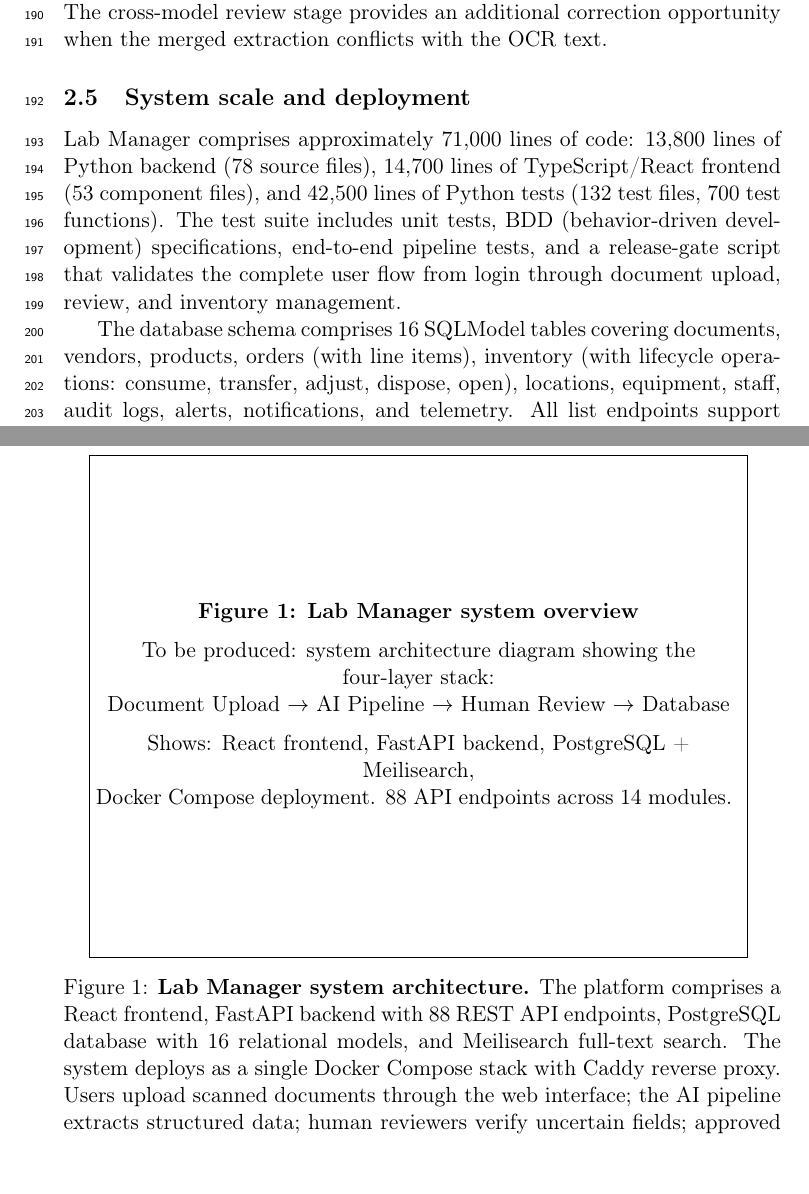
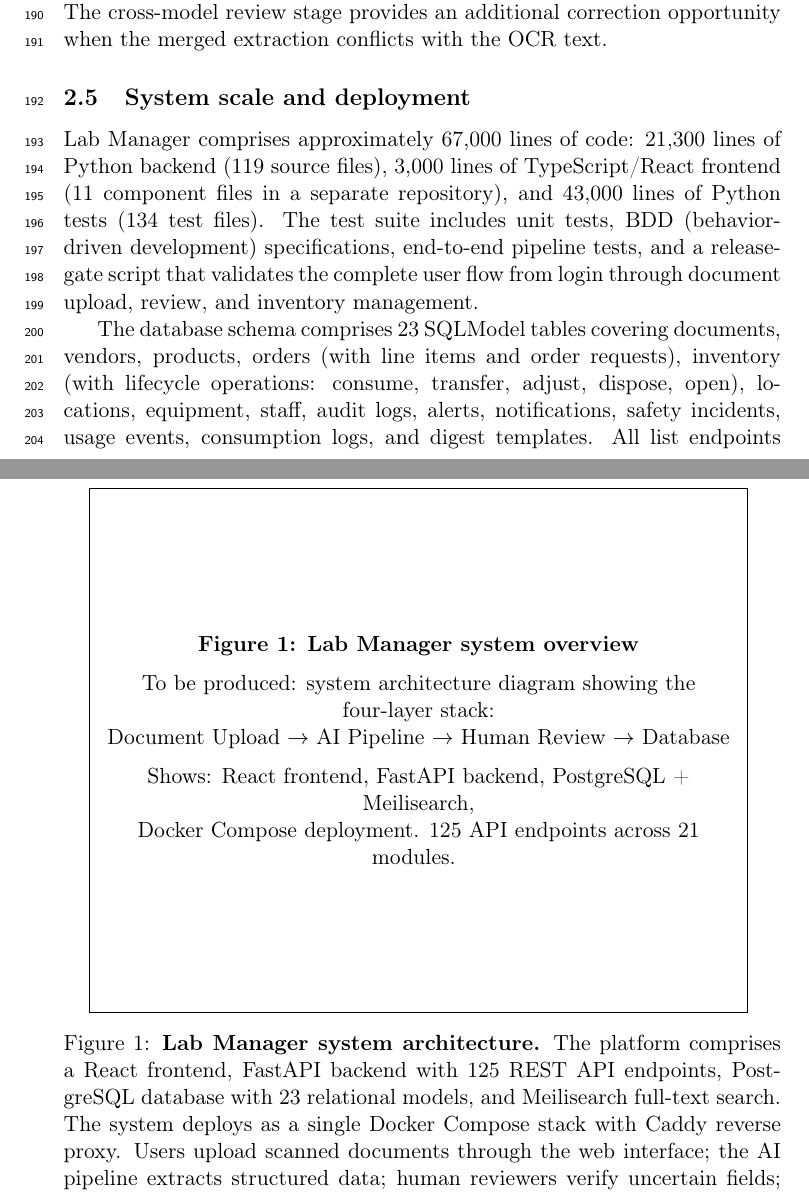
Before and after one commit to labclaw/lab-manager, a LaTeX paper (paper/manuscript.tex): two parts of pages 6 and 16 of 19, joined at a grey line, cut so that both start at the same text. Compiled offline with pdfLaTeX.

Commit message:
experiment: fix all factual errors (code size, endpoints, DB tables)
- Backend: 13,800→21,300 lines (78→119 files) - verified with wc -l
- Frontend: 14,700→3,000 lines (separate repo, 11 components)
- Tests: 42,500→43,000 lines (132→134 files) - minor update
- DB tables: 16→23 (verified: grep table=True)
- API endpoints: 88→125 across 14→21 route modules
- Updated endpoint table to match actual routes
- Updated all figure captions with correct numbers

```diff
--- a/paper/manuscript.tex
+++ b/paper/manuscript.tex
@@ -310,18 +310,19 @@ conflicts with the OCR text.
 \subsection{System scale and deployment}
 \label{sec:deployment}
 
-Lab Manager comprises approximately 71,000 lines of code: 13,800 lines
-of Python backend (78 source files), 14,700 lines of TypeScript/React
-frontend (53 component files), and 42,500 lines of Python tests (132 test
-files, 700 test functions). The test suite includes unit tests, BDD
+Lab Manager comprises approximately 67,000 lines of code: 21,300
+lines of Python backend (119 source files), 3,000 lines of TypeScript/React
+frontend (11 component files in a separate repository), and 43,000 lines of
+Python tests (134 test files). The test suite includes unit tests, BDD
 (behavior-driven development) specifications, end-to-end pipeline tests,
 and a release-gate script that validates the complete user flow from login
 through document upload, review, and inventory management.
 
-The database schema comprises 16 SQLModel tables covering documents,
-vendors, products, orders (with line items), inventory (with lifecycle
-operations: consume, transfer, adjust, dispose, open), locations,
-equipment, staff, audit logs, alerts, notifications, and telemetry. All
+The database schema comprises 23 SQLModel tables covering documents,
+vendors, products, orders (with line items and order requests), inventory
+(with lifecycle operations: consume, transfer, adjust, dispose, open),
+locations, equipment, staff, audit logs, alerts, notifications, safety
+incidents, usage events, consumption logs, and digest templates. All
 list endpoints support pagination, filtering, and sorting, returning
 standardized \texttt{\{items, total, page, page\_size, pages\}} response
 envelopes.
@@ -633,11 +641,11 @@ The author declares no competing interests.
     To be produced: system architecture diagram showing the four-layer stack:\\
     Document Upload $\to$ AI Pipeline $\to$ Human Review $\to$ Database\\[6pt]
     Shows: React frontend, FastAPI backend, PostgreSQL + Meilisearch,\\
-    Docker Compose deployment. 88 API endpoints across 14 modules.
+    Docker Compose deployment. 125 API endpoints across 21 modules.
   \vspace{2.5cm}}}
   \caption{\textbf{Lab Manager system architecture.}
-  The platform comprises a React frontend, FastAPI backend with 88 REST
-  API endpoints, PostgreSQL database with 16 relational models, and
+  The platform comprises a React frontend, FastAPI backend with 125 REST
+  API endpoints, PostgreSQL database with 23 relational models, and
   Meilisearch full-text search. The system deploys as a single Docker
   Compose stack with Caddy reverse proxy. Users upload scanned documents
   through the web interface; the AI pipeline extracts structured data;
```
Also changed, not shown: paper/manuscript.tex (31 more changed lines).
